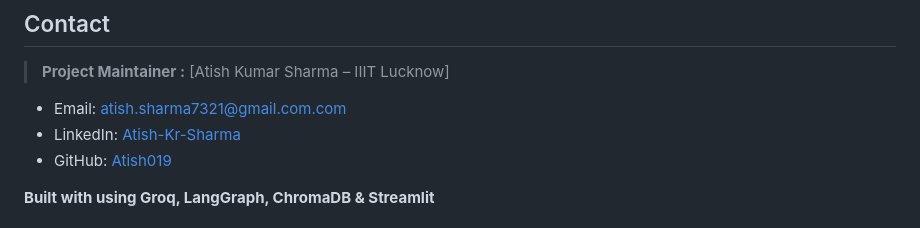
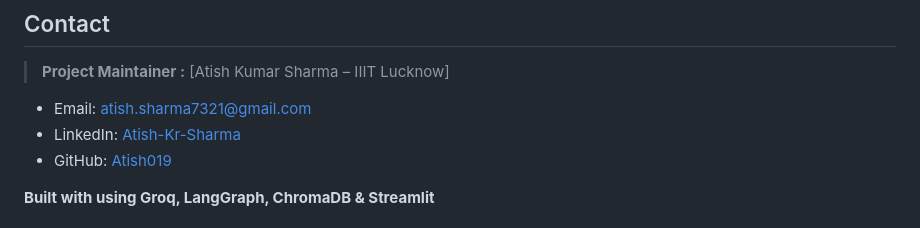
Before and after one commit to Atish019/post-discharge-ai-assistant, a Markdown page: README.md, the part around the change. Drawn GitHub-style.

```diff
--- a/README.md
+++ b/README.md
@@ -187,7 +187,7 @@ post-discharge-ai-assistant/
 
 > **Project Maintainer :** [Atish Kumar Sharma – IIIT Lucknow]
 
-- Email: atish.sharma7321@gmail.com.com
+- Email: atish.sharma7321@gmail.com
 - LinkedIn: [Atish-Kr-Sharma](https://www.linkedin.com/in/atish-kr-sharma-85a2972a7/)
 - GitHub: [Atish019](https://github.com/Atish019)
 
```
